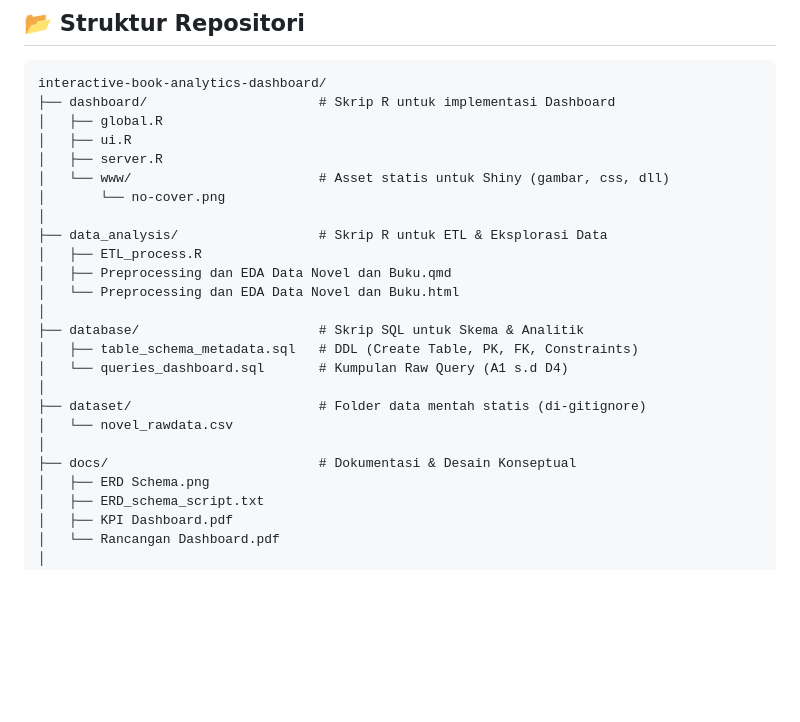
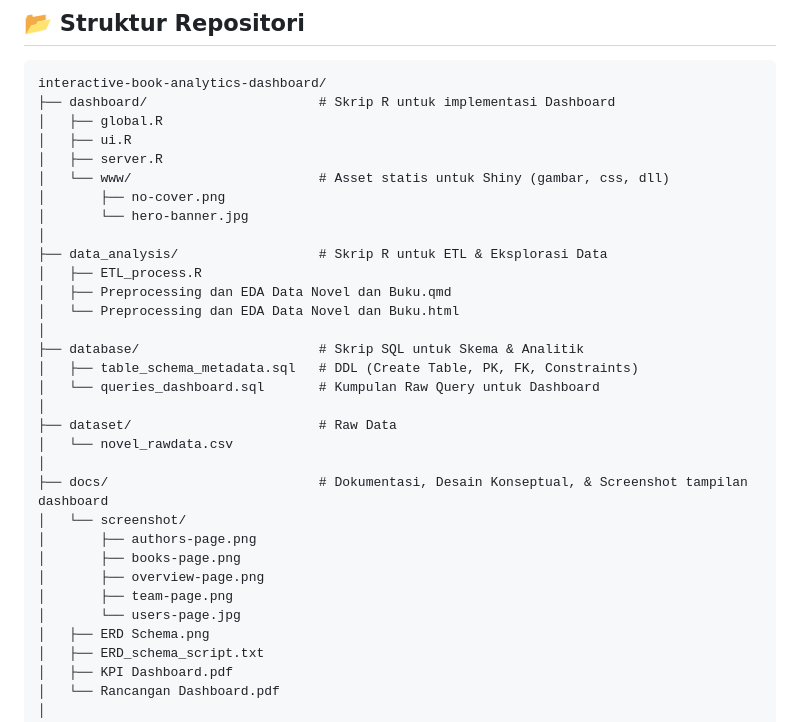
Before and after one commit to adeariyo27/interactive-book-analytics-dashboard, a Markdown page: README.md, the part around one of its changes. GitHub-like rendering; blank space fills up the shorter version.

```diff
--- a/README.md
+++ b/README.md
@@ -48,7 +72,8 @@ interactive-book-analytics-dashboard/
 │   ├── ui.R
 │   ├── server.R
 │   └── www/                        # Asset statis untuk Shiny (gambar, css, dll)
-│       └── no-cover.png
+│       ├── no-cover.png
+│       └── hero-banner.jpg
 │
 ├── data_analysis/                  # Skrip R untuk ETL & Eksplorasi Data
 │   ├── ETL_process.R
@@ -57,12 +82,18 @@ interactive-book-analytics-dashboard/
 │
 ├── database/                       # Skrip SQL untuk Skema & Analitik
 │   ├── table_schema_metadata.sql   # DDL (Create Table, PK, FK, Constraints)
-│   └── queries_dashboard.sql       # Kumpulan Raw Query (A1 s.d D4)
+│   └── queries_dashboard.sql       # Kumpulan Raw Query untuk Dashboard
 │
-├── dataset/                        # Folder data mentah statis (di-gitignore)
+├── dataset/                        # Raw Data
 │   └── novel_rawdata.csv
 │
-├── docs/                           # Dokumentasi & Desain Konseptual
+├── docs/                           # Dokumentasi, Desain Konseptual, & Screenshot tampilan dashboard
+│   └── screenshot/
+│       ├── authors-page.png
+│       ├── books-page.png
+│       ├── overview-page.png
+│       ├── team-page.png
+│       └── users-page.jpg
 │   ├── ERD Schema.png
 │   ├── ERD_schema_script.txt
 │   ├── KPI Dashboard.pdf
```
Also changed, not shown: other parts of README.md (+26 -2 lines).
